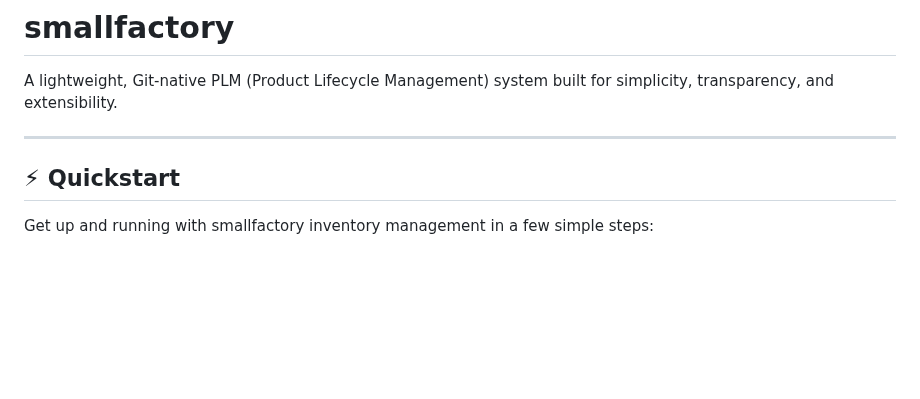
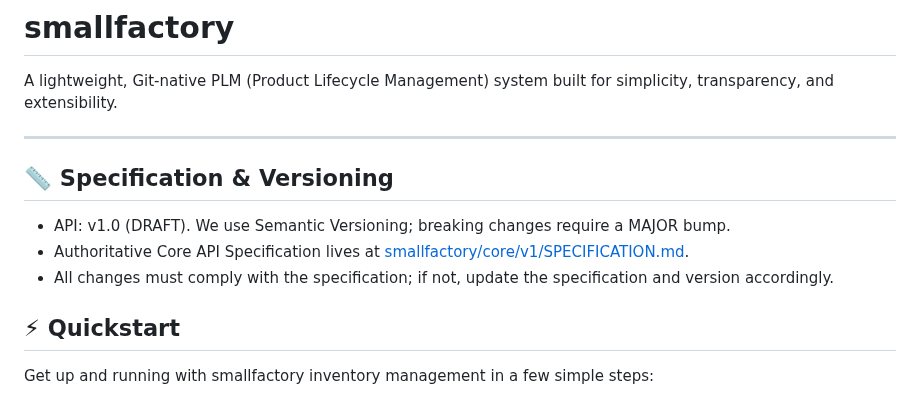
Before and after one commit to yusufm/smallfactory, a Markdown page: README.md, the part around the change. Rendered like a GitHub page; blank space fills up the shorter version.

Commit message:
docs: add draft of API specification and versioning guidelines

```diff
--- a/README.md
+++ b/README.md
@@ -4,6 +4,11 @@ A lightweight, Git-native PLM (Product Lifecycle Management) system built for si
 
 ---
 
+## 📏 Specification & Versioning
+
+- API: v1.0 (DRAFT). We use Semantic Versioning; breaking changes require a MAJOR bump.
+- Authoritative Core API Specification lives at [smallfactory/core/v1/SPECIFICATION.md](smallfactory/core/v1/SPECIFICATION.md).
+- All changes must comply with the specification; if not, update the specification and version accordingly.
 
 ## ⚡ Quickstart
 
```
Also changed, not shown: 1 other file.
